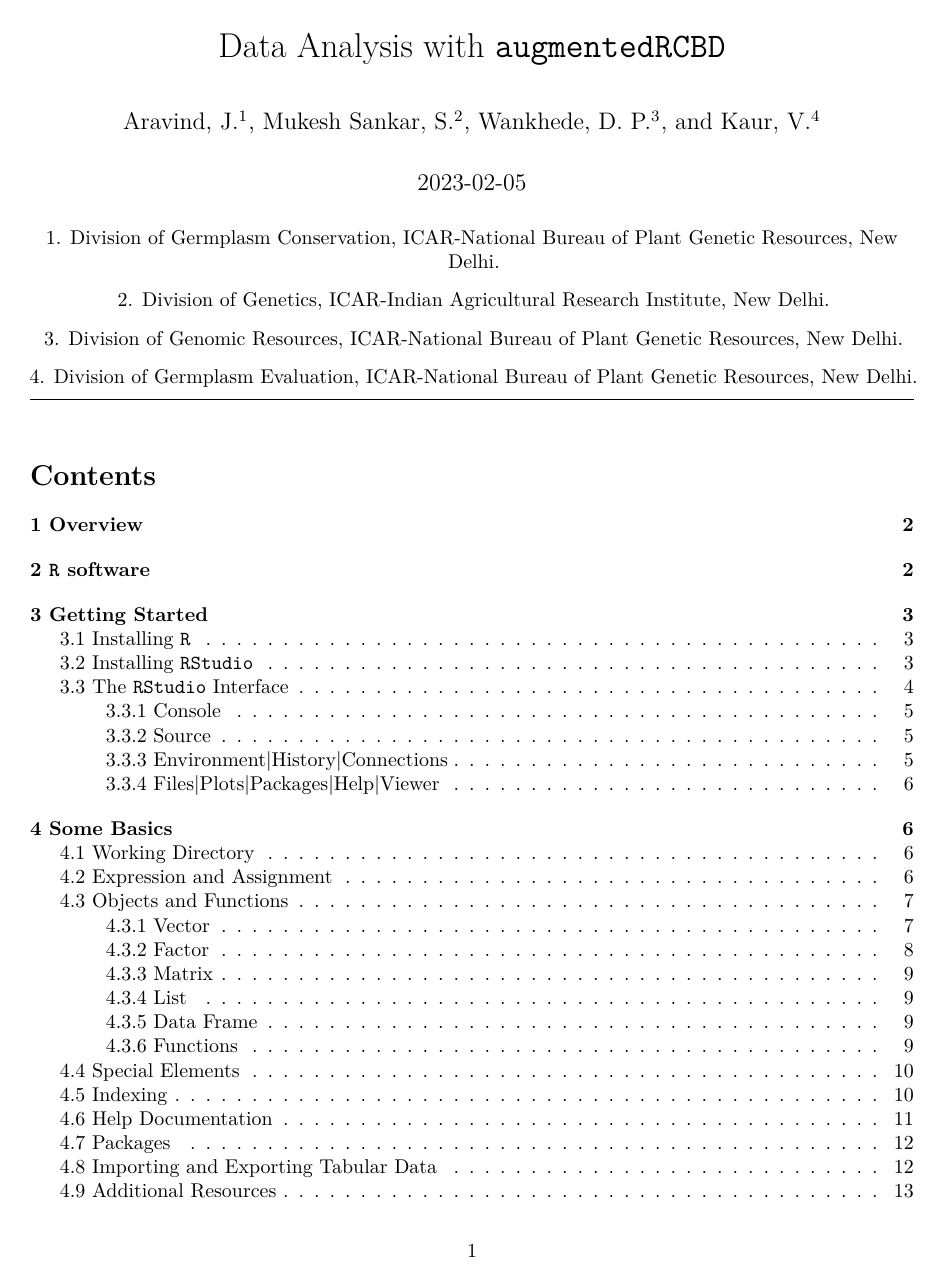
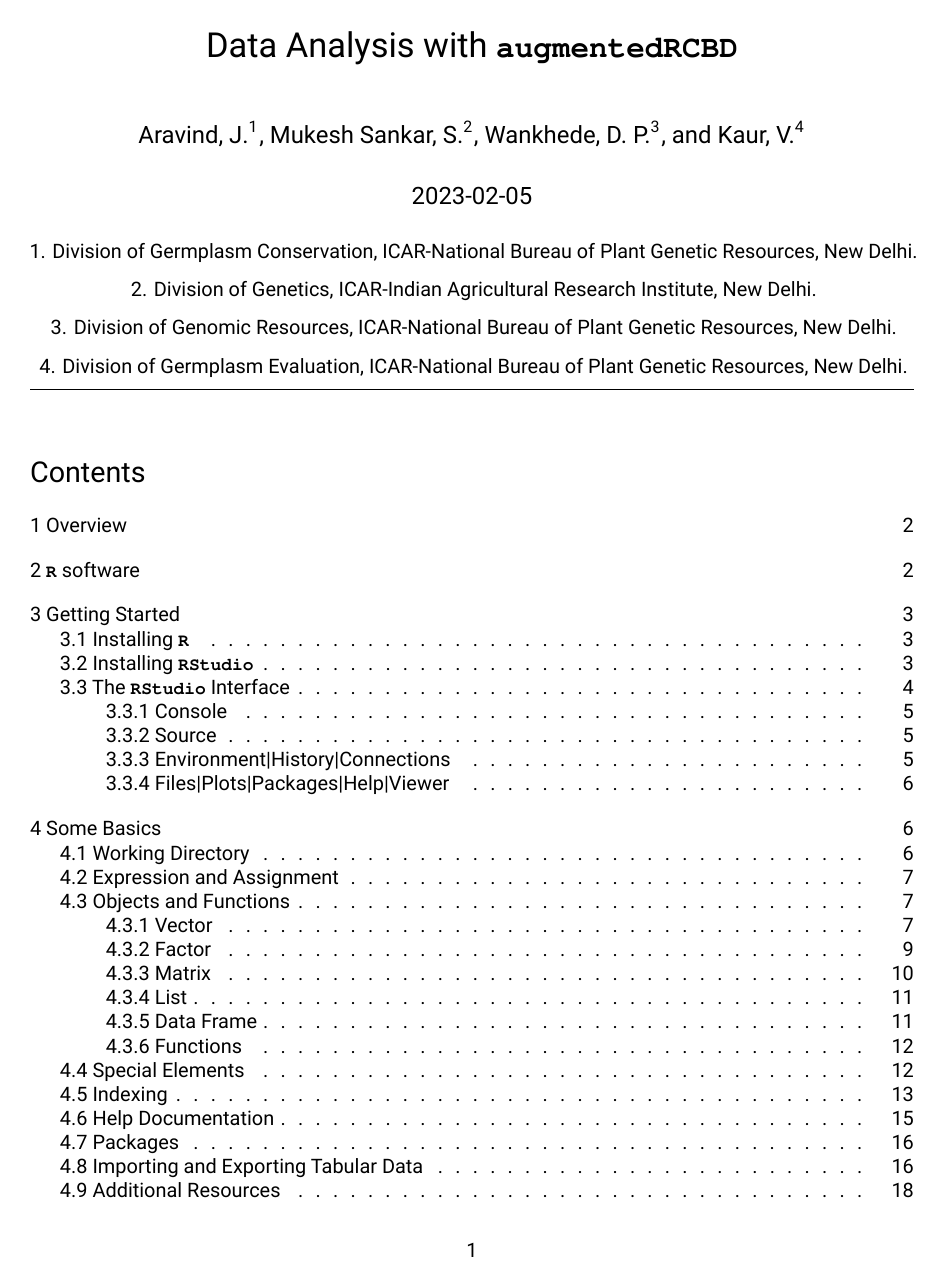
Before and after one commit to aravind-j/augmentedRCBD, an R Markdown document (vignettes/Data_Analysis_with_augmentedRCBD.Rmd): page 1 of 19 before the commit and page 1 of 34 after it. Rendered offline with R 4.5, knitr and Pandoc, then LaTeX, with nearby package versions; some code elsewhere in the file could not run offline; a font, style sheet, LaTeX package, included part or bibliography that could not be used is replaced or left out.

Commit message:
Update UTF handling - change latex engine

```diff
--- a/vignettes/Data_Analysis_with_augmentedRCBD.Rmd
+++ b/vignettes/Data_Analysis_with_augmentedRCBD.Rmd
@@ -9,9 +9,11 @@
     fig_caption: no
     number_sections: no
     toc: no
+    latex_engine: xelatex
   html_document:
     number_sections: yes
     toc: yes
+mainfont: Roboto
 documentclass: article
 header-includes:
 - \usepackage{fancyhdr}
@@ -30,6 +32,8 @@
 - \newcommand{\blandscape}{\begin{landscape}}
 - \newcommand{\elandscape}{\end{landscape}}
 - \renewcommand\thesection{\arabic{section}}
+- \setmonofont[Scale=MatchLowercase]{FreeMonoBold}
+- \setmonofont[Scale=0.9]{FreeMonoBold}
 link-citations: yes
 csl: frontiers.csl
 resource_files:
@@ -40,6 +44,7 @@
 vignette: |
   %\VignetteIndexEntry{Data_Analysis_with_augmentedRCBD}
   %\usepackage[utf8]{inputenc}
+  %\VignetteEncoding{UTF-8}
   %\VignetteEngine{knitr::rmarkdown_notangle}
 ---
 
```
Also changed, not shown: vignettes/Data_Analysis_with_augmentedRCBD.pdf, vignettes/Data_Analysis_with_augmentedRCBD.Rmd (2 more changed lines).
